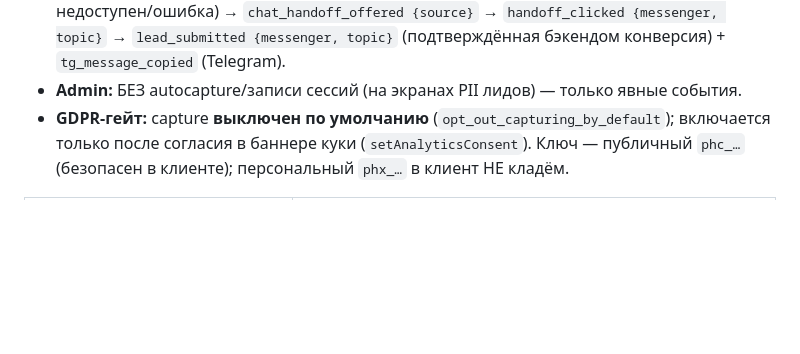
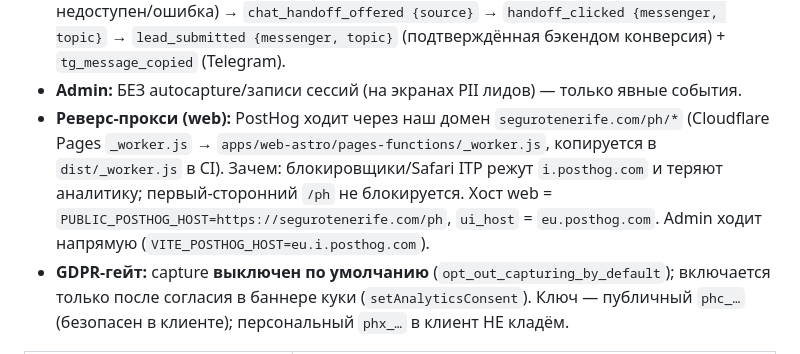
Before and after one commit to Malashkin/segurotenerife, a Markdown page: docs/monitoring/observability.md, the part around the change. Rendered like a GitHub page; blank space fills up the shorter version.

Commit message:
docs(monitoring): реверс-прокси PostHog через /ph
Co-Authored-By: Claude Opus 4.8 (1M context) <noreply@anthropic.com>

```diff
--- a/docs/monitoring/observability.md
+++ b/docs/monitoring/observability.md
@@ -74,6 +74,12 @@ Langfuse не идут.
   topic}` (подтверждённая бэкендом конверсия) + `tg_message_copied` (Telegram).
 - **Admin:** БЕЗ autocapture/записи сессий (на экранах PII лидов) — только явные
   события.
+- **Реверс-прокси (web):** PostHog ходит через наш домен `segurotenerife.com/ph/*`
+  (Cloudflare Pages `_worker.js` → `apps/web-astro/pages-functions/_worker.js`,
+  копируется в `dist/_worker.js` в CI). Зачем: блокировщики/Safari ITP режут
+  `i.posthog.com` и теряют аналитику; первый-сторонний `/ph` не блокируется.
+  Хост web = `PUBLIC_POSTHOG_HOST=https://segurotenerife.com/ph`, `ui_host` =
+  `eu.posthog.com`. Admin ходит напрямую (`VITE_POSTHOG_HOST=eu.i.posthog.com`).
 - **GDPR-гейт:** capture **выключен по умолчанию** (`opt_out_capturing_by_default`);
   включается только после согласия в баннере куки (`setAnalyticsConsent`). Ключ —
   публичный `phc_…` (безопасен в клиенте); персональный `phx_…` в клиент НЕ кладём.
```
